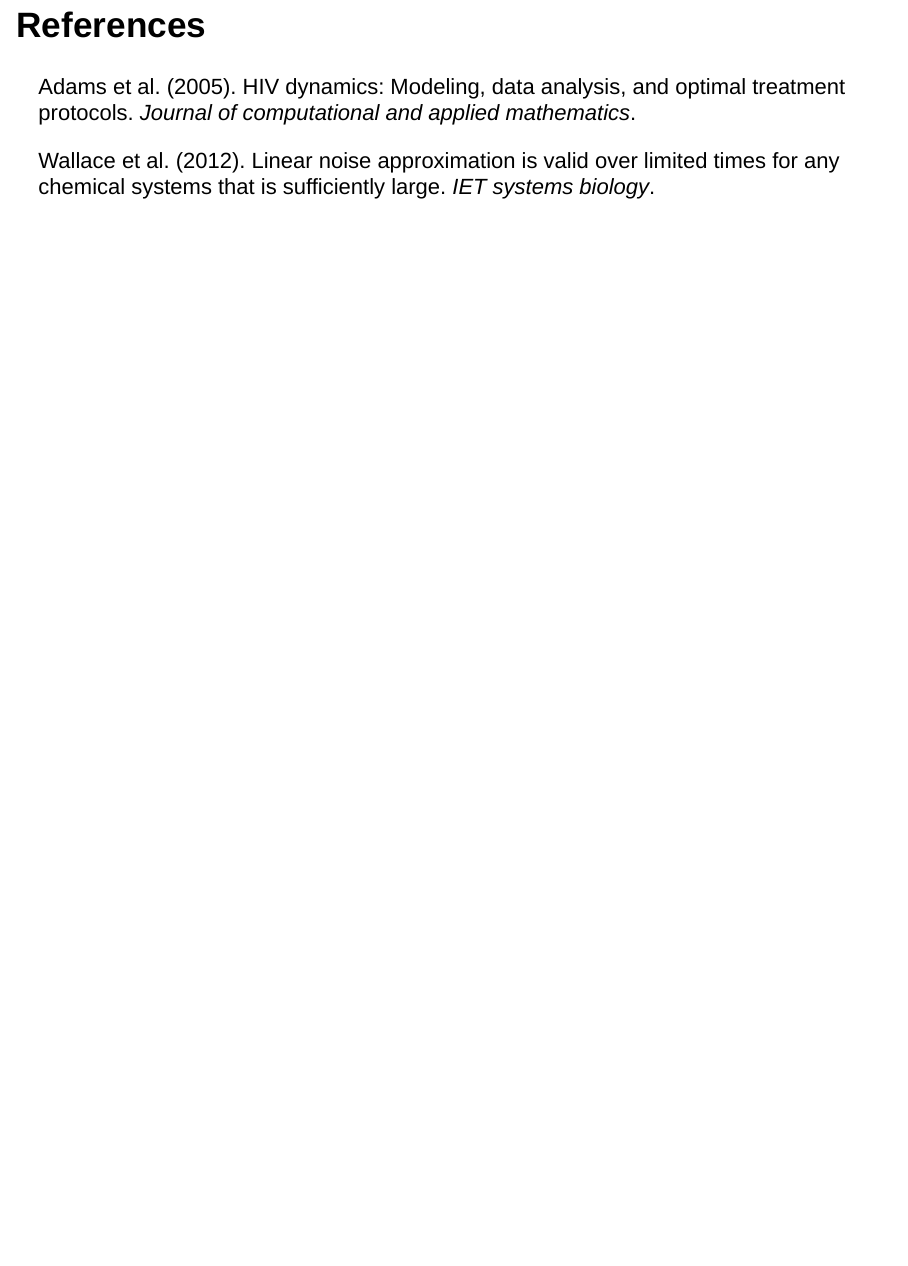
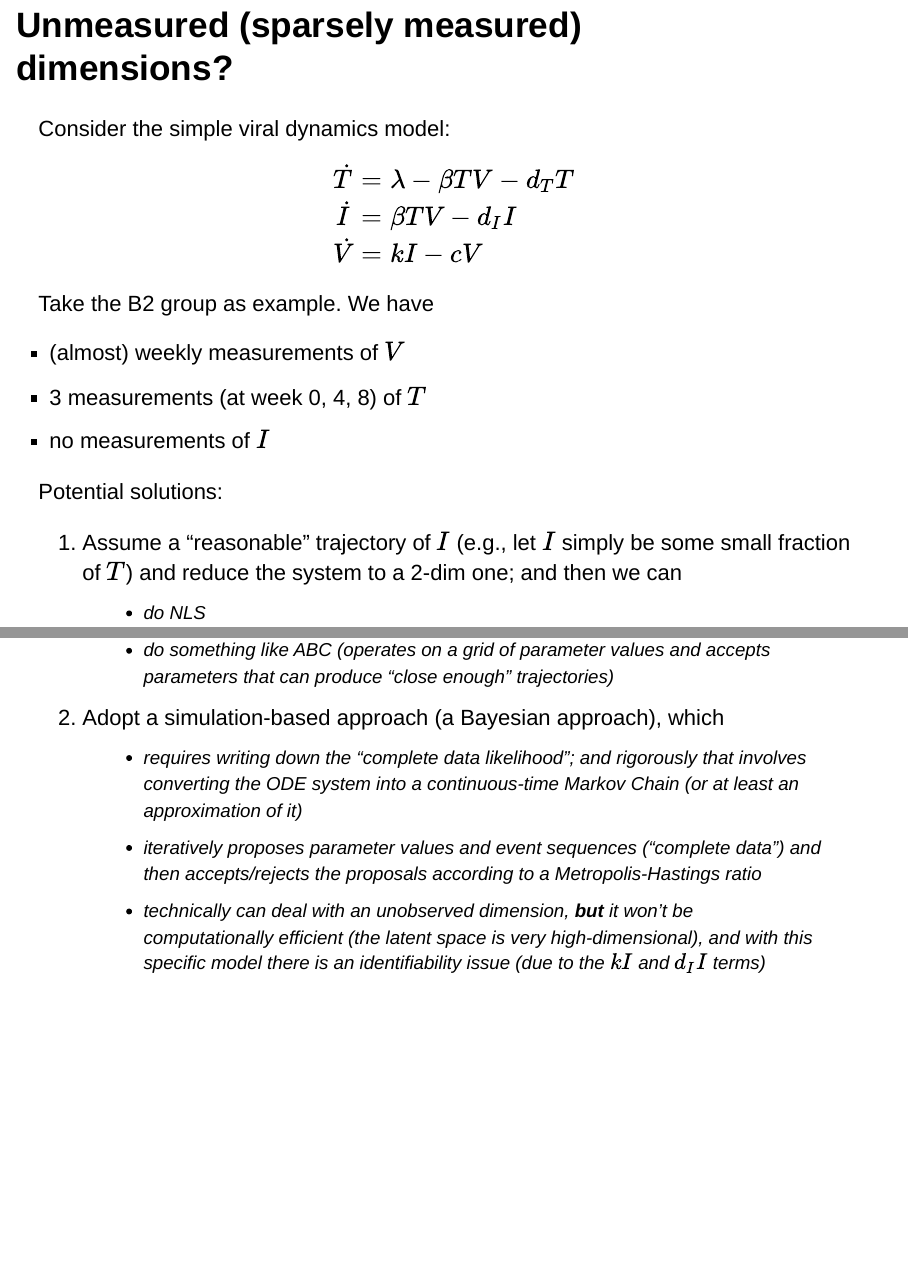
Before and after one commit to fanbu1995/time_to_rebound, an R Markdown document (B2_rebound_update_withAnimalInfo.Rmd): page 19 of 19 before the commit and pages 19 and 20 of 21 after it, the two joined at a grey line. Rendered offline with R 4.5, knitr and Pandoc, with nearby package versions; some code elsewhere in the file could not run offline.

Commit message:
update weekly report (with thoughts on unobserved dimensions)

````diff
--- a/B2_rebound_update_withAnimalInfo.Rmd
+++ b/B2_rebound_update_withAnimalInfo.Rmd
@@ -385,6 +385,35 @@ ggplot(data=Res, aes(x=method,y=error)) +
 ```
 
 
+## Unmeasured (sparsely measured) dimensions?
+
+Consider the simple viral dynamics model:
+
+$$
+\begin{align}
+    \dot{T}&=\lambda-\beta T V-d_{T} T\\
+    \dot{I}&=\beta T V-d_{I} I \\
+    \dot{V}&=kI-c V
+\end{align}
+$$
+
+Take the B2 group as example. We have
+
+- (almost) weekly measurements of $V$
+- 3 measurements (at week 0, 4, 8) of $T$
+- no measurements of $I$
+
+Potential solutions:
+
+1. Assume a "reasonable" trajectory of $I$ (e.g., let $I$ simply be some small fraction of $T$) and reduce the system to a 2-dim one; and then we can
+    - do NLS
+    - do something like ABC (operates on a grid of parameter values and accepts parameters that can produce "close enough" trajectories)
+2. Adopt a simulation-based approach (a Bayesian approach), which
+    - requires writing down the "complete data likelihood"; and rigorously that involves converting the ODE system into a continuous-time Markov Chain (or at least an approximation of it)
+    - iteratively proposes parameter values and event sequences ("complete data") and then accepts/rejects the proposals according to a Metropolis-Hastings ratio
+    - technically can deal with an unobserved dimension, **but** it won't be computationally efficient (the latent space is very high-dimensional), and with this specific model there is an identifiability issue (due to the $kI$ and $d_I I$ terms)
+
+
 
 ## References
 
````
